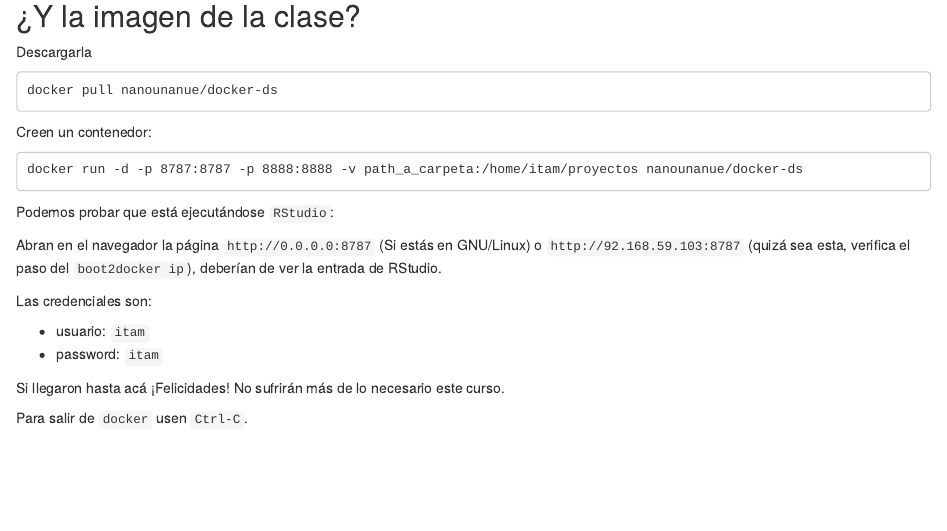
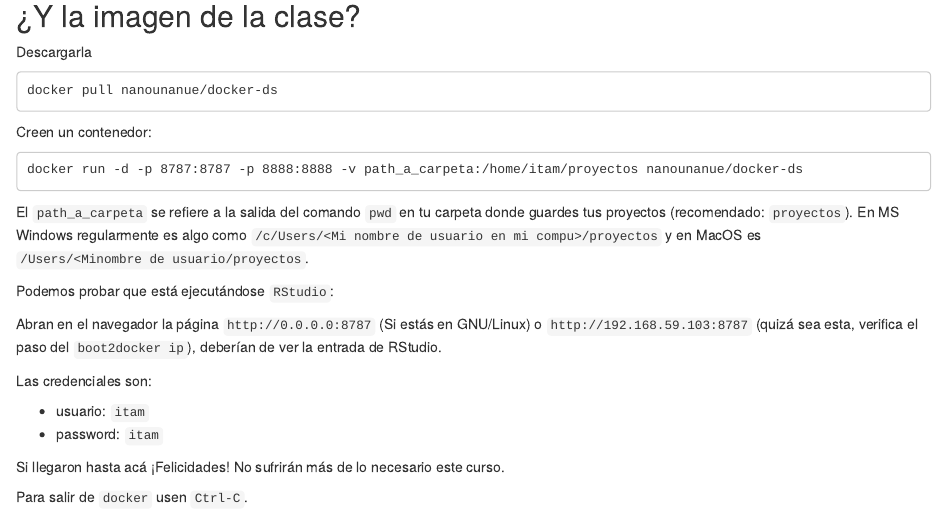
Before and after one commit to animalito/big-data, an R Markdown document (lecture_1/0-docker.Rmd): the page in a window 1100 px wide, from 2220 px down. Rendered offline with R 4.5, knitr and Pandoc, with nearby package versions.

Commit message:
Update 0-docker.Rmd

````diff
--- a/lecture_1/0-docker.Rmd
+++ b/lecture_1/0-docker.Rmd
@@ -145,9 +145,14 @@ Creen un contenedor:
 docker run -d -p 8787:8787 -p 8888:8888 -v path_a_carpeta:/home/itam/proyectos nanounanue/docker-ds
 ```
 
+
+El `path_a_carpeta` se refiere a la salida del comando `pwd` en tu carpeta donde guardes tus proyectos (recomendado: `proyectos`).
+En MS Windows regularmente es algo como `/c/Users/<Mi nombre de usuario en mi compu>/proyectos` y en MacOS es `/Users/<Minombre de usuario/proyectos`.
+
+
 Podemos probar que está ejecutándose `RStudio`:
 
-Abran en el navegador la página `http://0.0.0.0:8787` (Si estás en GNU/Linux) o `http://92.168.59.103:8787` (quizá sea esta, verifica el paso del `boot2docker ip`), deberían de ver la entrada de RStudio.
+Abran en el navegador la página `http://0.0.0.0:8787` (Si estás en GNU/Linux) o `http://192.168.59.103:8787` (quizá sea esta, verifica el paso del `boot2docker ip`), deberían de ver la entrada de RStudio.
 
 
 Las credenciales son:
````
